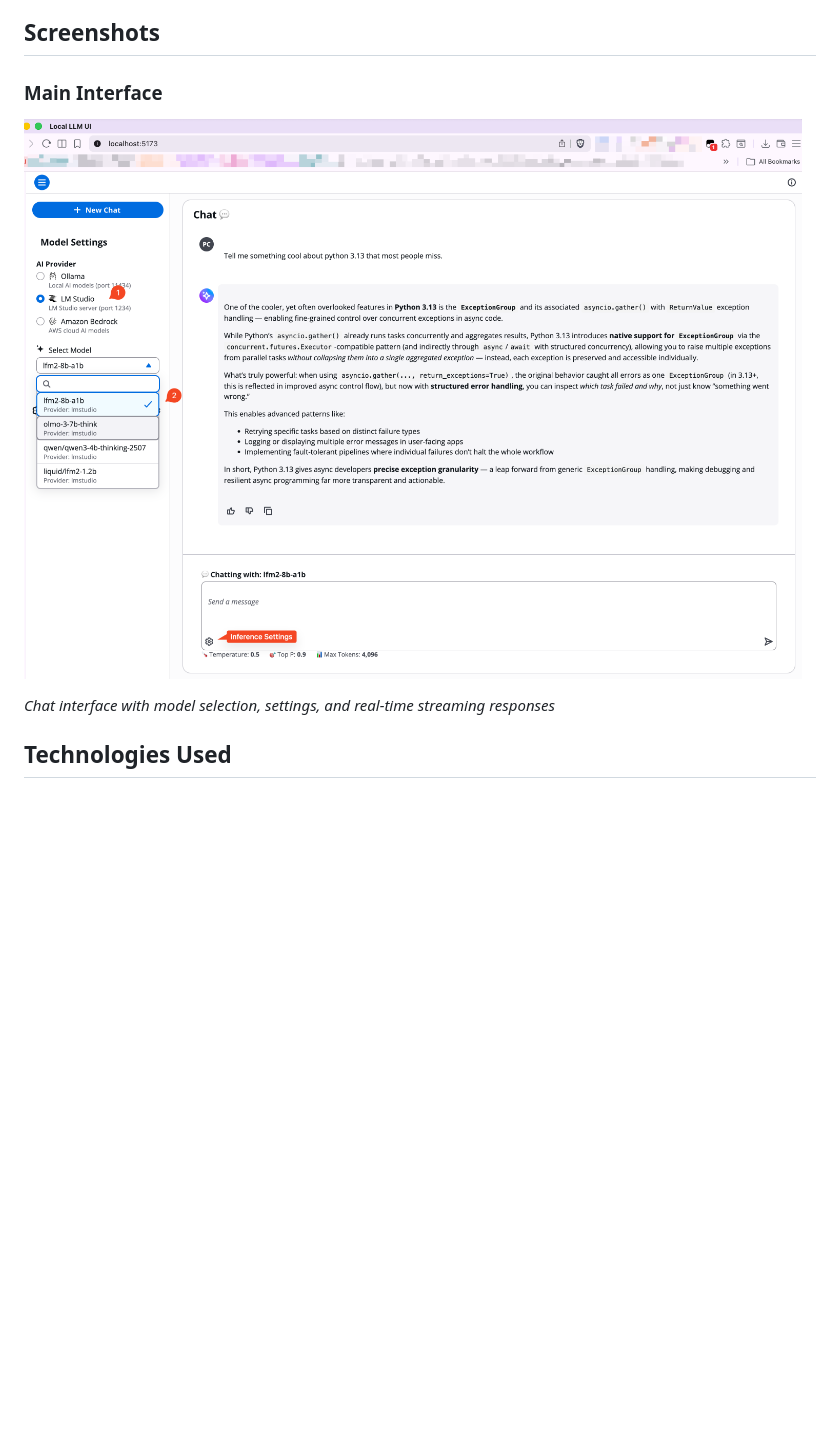
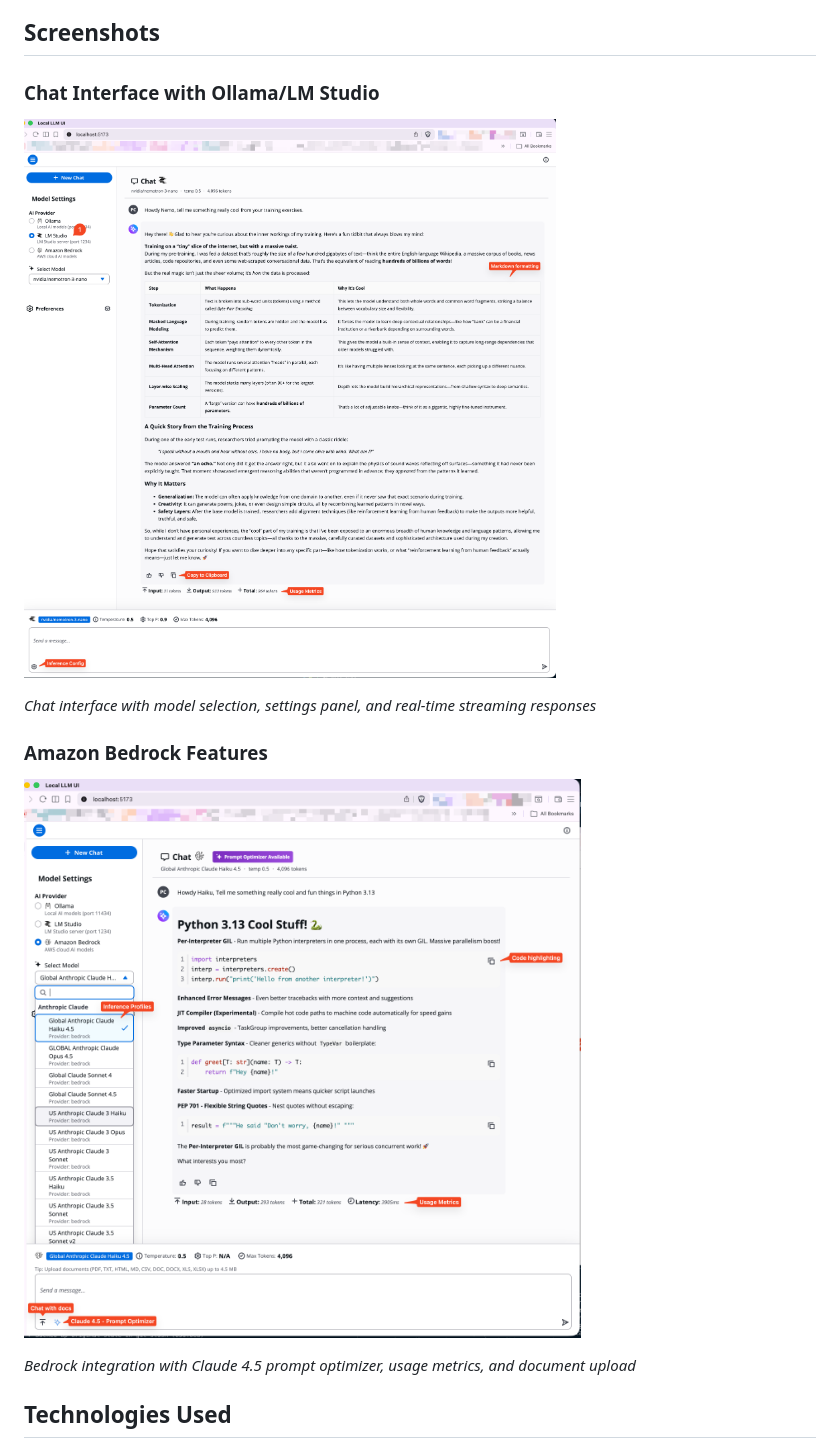
Before and after one commit to praveenc/local-llm-ui, a Markdown page: README.md, the part around one of its changes. Drawn GitHub-style; pictures changed too: .github/images/local-llm-ui-ex1.png, .github/images/local-llm-ui-ex2.png; blank space fills up the shorter version.

```diff
--- a/README.md
+++ b/README.md
@@ -367,19 +379,17 @@ This project uses:
 
 ## Screenshots
 
-### Main Interface
+### Chat Interface with Ollama/LM Studio
 
 ![Local LLM UI Main Interface](.github/images/local-llm-ui-ex1.png)
 
-*Chat interface with model selection, settings, and real-time streaming responses*
+*Chat interface with model selection, settings panel, and real-time streaming responses*
 
-<!-- Add more screenshots here as you create them:
-### Settings Panel
-![Settings Panel](.github/images/screenshot-settings.png)
+### Amazon Bedrock Features
 
-### Chat in Action
-![Chat Example](.github/images/screenshot-chat.png)
--->
+![Local LLM UI Amazon Bedrock Features](.github/images/local-llm-ui-ex2.png)
+
+*Bedrock integration with Claude 4.5 prompt optimizer, usage metrics, and document upload*
 
 ## Technologies Used
 
```
Also changed, not shown: other parts of README.md (+19 -17 lines), prompts/claude-4-5-optimizer-template.md (deleted, +0 -12 lines), 1 other file.
